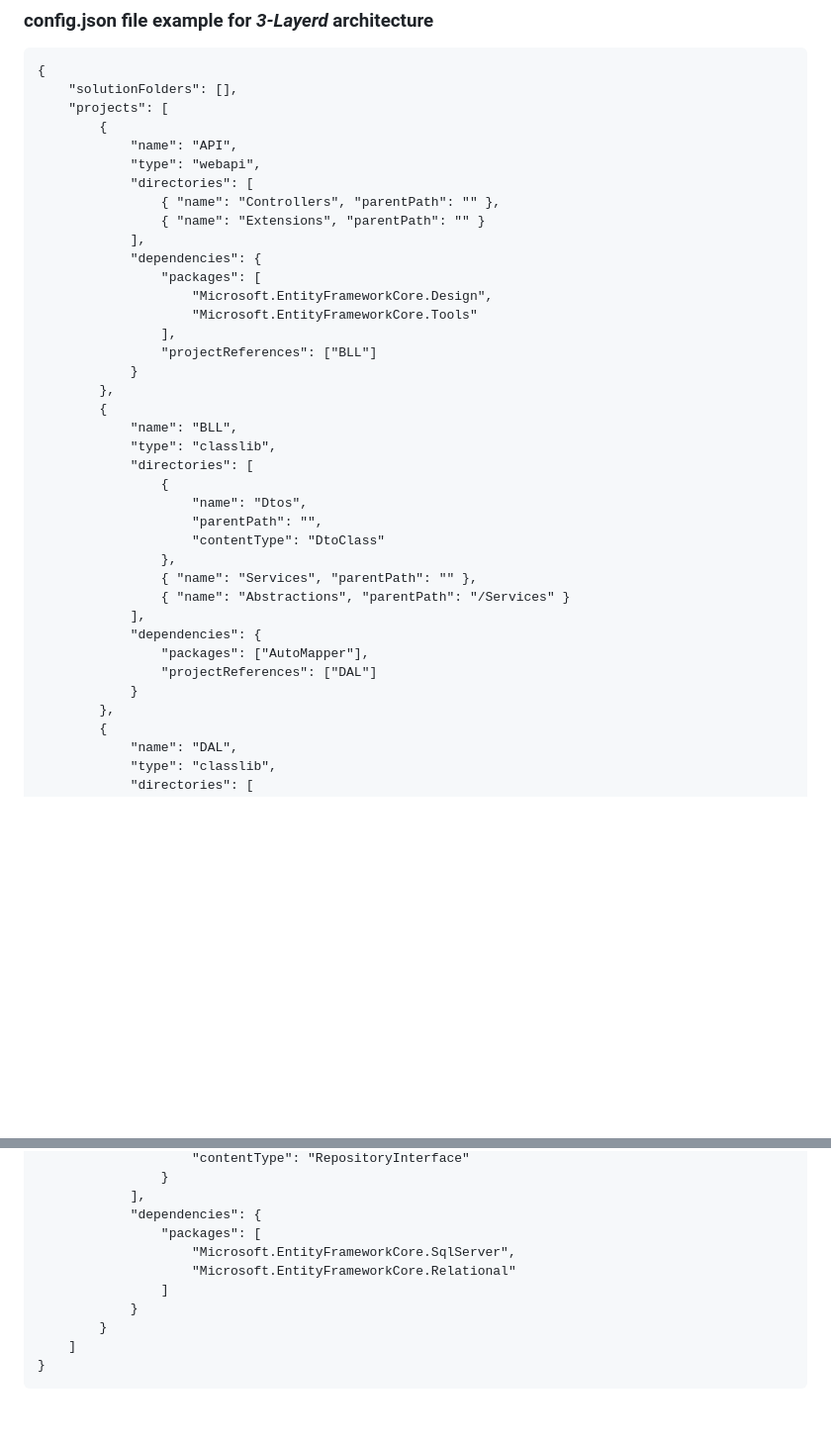
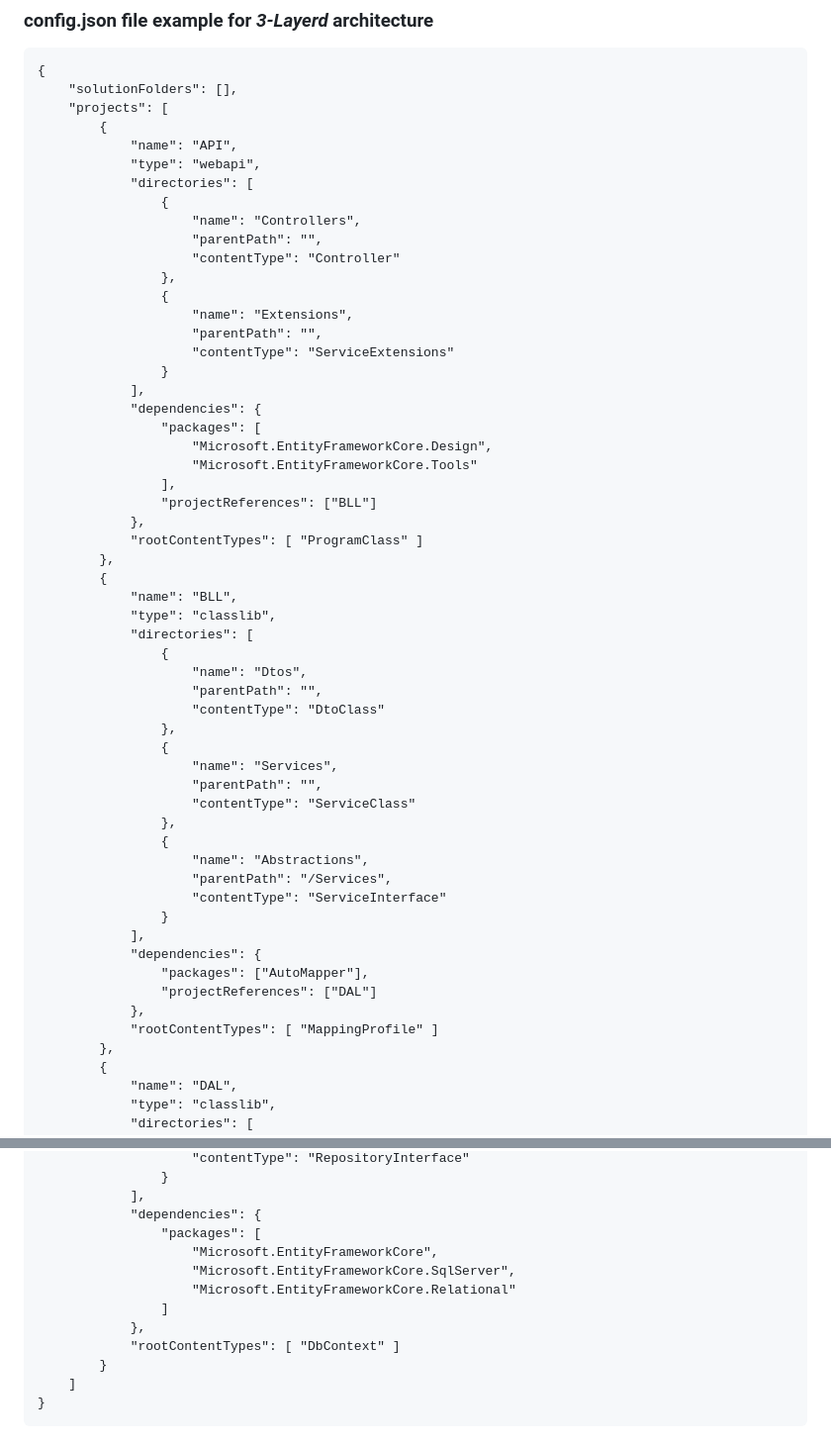
Before and after one commit to Olgasn/ApiBuilder, a Markdown page: README.md, 2 parts joined by grey strips. Shown: that part at 99% size. Rendered like a GitHub page; blank space fills up the shorter version.

```diff
--- a/README.md
+++ b/README.md
@@ -10,8 +10,16 @@
             "name": "API",
             "type": "webapi",
             "directories": [
-                { "name": "Controllers", "parentPath": "" },
-                { "name": "Extensions", "parentPath": "" }
+                {
+                    "name": "Controllers",
+                    "parentPath": "",
+                    "contentType": "Controller"
+                },
+                {
+                    "name": "Extensions",
+                    "parentPath": "",
+                    "contentType": "ServiceExtensions"
+                }
             ],
             "dependencies": {
                 "packages": [
@@ -19,7 +27,8 @@
                     "Microsoft.EntityFrameworkCore.Tools"
                 ],
                 "projectReferences": ["BLL"]
-            }
+            },
+            "rootContentTypes": [ "ProgramClass" ]
         },
         {
             "name": "BLL",
@@ -30,13 +39,22 @@
                     "parentPath": "",
                     "contentType": "DtoClass"
                 },
-                { "name": "Services", "parentPath": "" },
-                { "name": "Abstractions", "parentPath": "/Services" }
+                {
+                    "name": "Services",
+                    "parentPath": "",
+                    "contentType": "ServiceClass"
+                },
+                {
+                    "name": "Abstractions",
+                    "parentPath": "/Services",
+                    "contentType": "ServiceInterface"
+                }
             ],
             "dependencies": {
                 "packages": ["AutoMapper"],
                 "projectReferences": ["DAL"]
-            }
+            },
+            "rootContentTypes": [ "MappingProfile" ]
         },
         {
             "name": "DAL",
@@ -60,10 +78,12 @@
             ],
             "dependencies": {
                 "packages": [
+                    "Microsoft.EntityFrameworkCore",
                     "Microsoft.EntityFrameworkCore.SqlServer",
                     "Microsoft.EntityFrameworkCore.Relational"
                 ]
-            }
+            },
+            "rootContentTypes": [ "DbContext" ]
         }
     ]
 }
```
